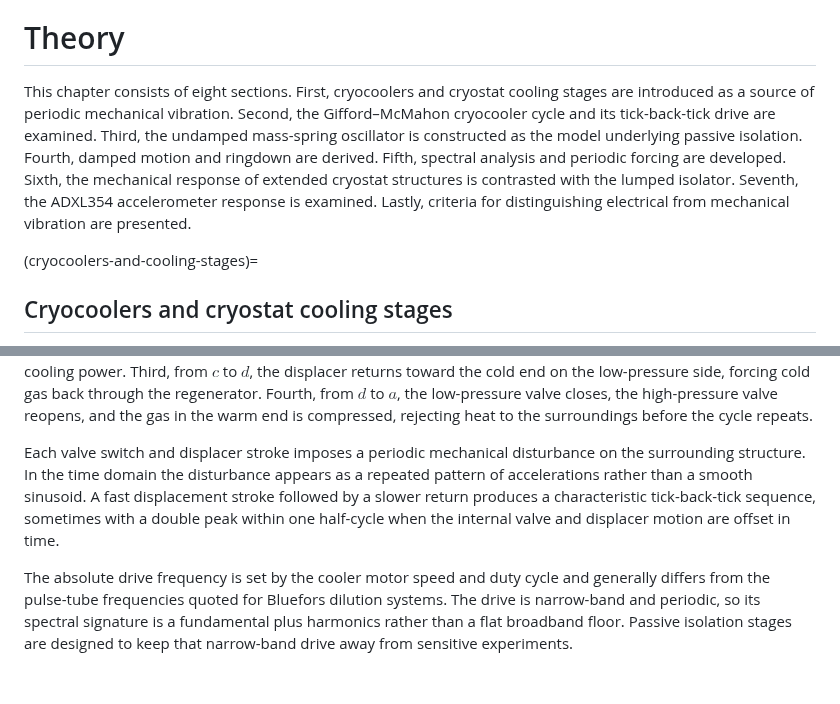
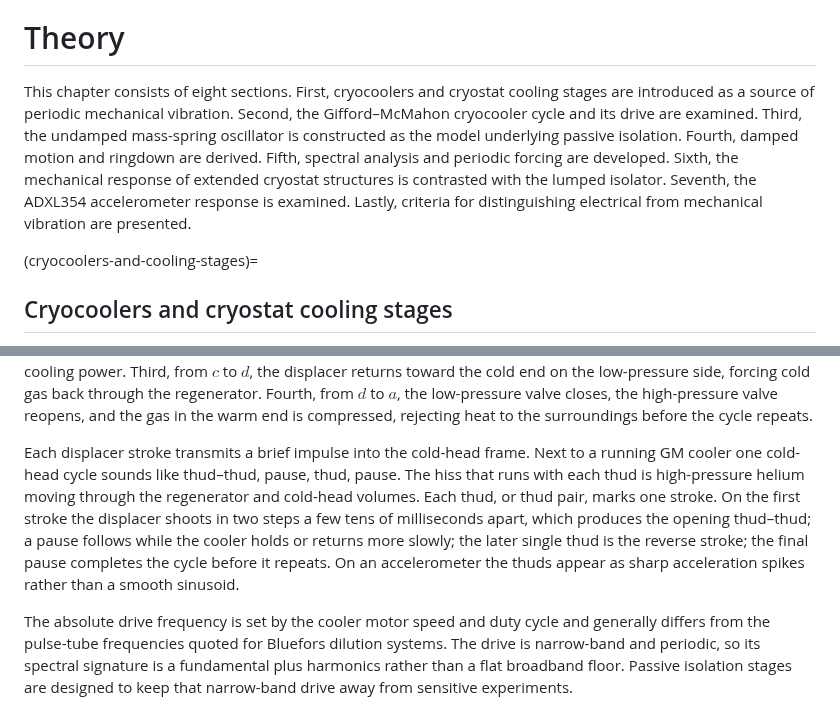
Before and after one commit to vl09/bep-valentijn-leenaers, a Markdown page: content/Theory.md, 2 parts joined by grey strips. GitHub-like rendering; blank space fills up the shorter version.

```diff
--- a/content/Theory.md
+++ b/content/Theory.md
@@ -7,7 +7,7 @@ numbering:
 ---
 (theory)=
 # Theory
-This chapter consists of eight sections. First, cryocoolers and cryostat cooling stages are introduced as a source of periodic mechanical vibration. Second, the Gifford–McMahon cryocooler cycle and its tick-back-tick drive are examined. Third, the undamped mass-spring oscillator is constructed as the model underlying passive isolation. Fourth, damped motion and ringdown are derived. Fifth, spectral analysis and periodic forcing are developed. Sixth, the mechanical response of extended cryostat structures is contrasted with the lumped isolator. Seventh, the ADXL354 accelerometer response is examined. Lastly, criteria for distinguishing electrical from mechanical vibration are presented.
+This chapter consists of eight sections. First, cryocoolers and cryostat cooling stages are introduced as a source of periodic mechanical vibration. Second, the Gifford–McMahon cryocooler cycle and its drive are examined. Third, the undamped mass-spring oscillator is constructed as the model underlying passive isolation. Fourth, damped motion and ringdown are derived. Fifth, spectral analysis and periodic forcing are developed. Sixth, the mechanical response of extended cryostat structures is contrasted with the lumped isolator. Seventh, the ADXL354 accelerometer response is examined. Lastly, criteria for distinguishing electrical from mechanical vibration are presented.
 
 (cryocoolers-and-cooling-stages)=
 ## Cryocoolers and cryostat cooling stages
@@ -46,7 +46,7 @@ Gifford–McMahon cryocooler. a) Operating principle[@bluefors2024gmpt]: a remot
 
 The GM cooling cycle divides into four steps, illustrated in [](#fig-gm-cycle)[@atrey2020]. The cycle begins with the low-pressure valve closed, the high-pressure valve open, and the displacer in the cold region. First, from $a$ to $b$, the displacer moves toward the warm end while the cold head remains on the high-pressure side; helium passes through the regenerator from ambient temperature $T_a$ to the cold temperature $T_L$, releasing heat into the regenerator matrix. Second, from $b$ to $c$, the high-pressure valve closes, the low-pressure valve opens, and the displacer is held fixed; part of the gas expands through the regenerator and absorbs heat from the cold stage, providing the useful cooling power. Third, from $c$ to $d$, the displacer returns toward the cold end on the low-pressure side, forcing cold gas back through the regenerator. Fourth, from $d$ to $a$, the low-pressure valve closes, the high-pressure valve reopens, and the gas in the warm end is compressed, rejecting heat to the surroundings before the cycle repeats.
 
-Each valve switch and displacer stroke imposes a periodic mechanical disturbance on the surrounding structure. In the time domain the disturbance appears as a repeated pattern of accelerations rather than a smooth sinusoid. A fast displacement stroke followed by a slower return produces a characteristic tick-back-tick sequence, sometimes with a double peak within one half-cycle when the internal valve and displacer motion are offset in time.
+Each displacer stroke transmits a brief impulse into the cold-head frame. Next to a running GM cooler one cold-head cycle sounds like thud–thud, pause, thud, pause. The hiss that runs with each thud is high-pressure helium moving through the regenerator and cold-head volumes. Each thud, or thud pair, marks one stroke. On the first stroke the displacer shoots in two steps a few tens of milliseconds apart, which produces the opening thud–thud; a pause follows while the cooler holds or returns more slowly; the later single thud is the reverse stroke; the final pause completes the cycle before it repeats. On an accelerometer the thuds appear as sharp acceleration spikes rather than a smooth sinusoid.
 
 The absolute drive frequency is set by the cooler motor speed and duty cycle and generally differs from the pulse-tube frequencies quoted for Bluefors dilution systems. The drive is narrow-band and periodic, so its spectral signature is a fundamental plus harmonics rather than a flat broadband floor. Passive isolation stages are designed to keep that narrow-band drive away from sensitive experiments.
 
```
